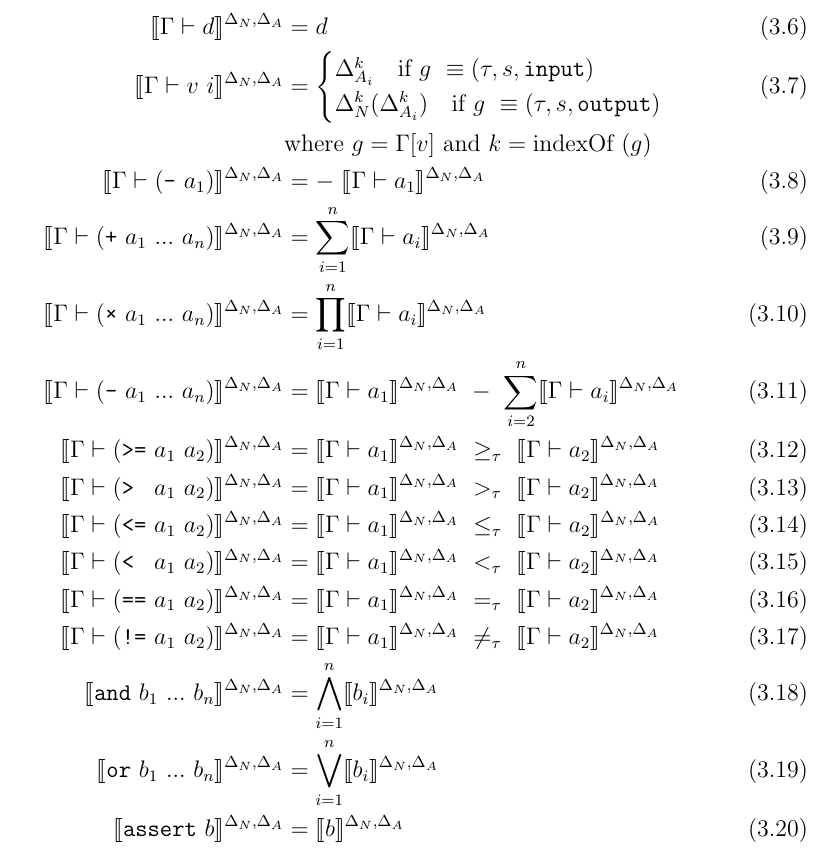
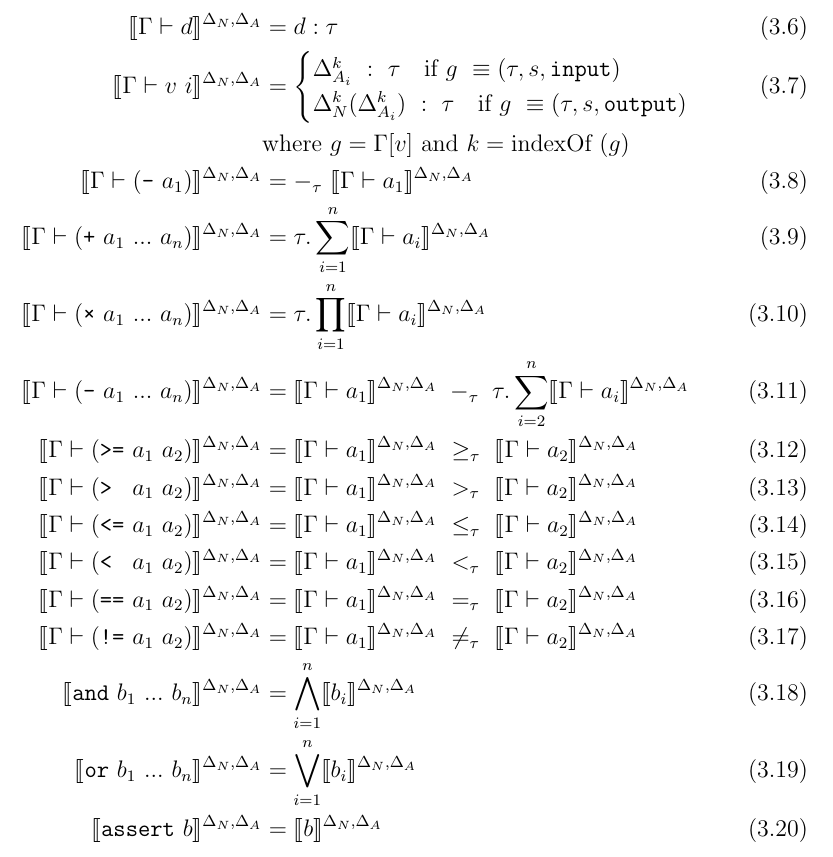
Before and after one commit to VNNLIB/VNNLIB-Standard, a LaTeX thesis (document/main.tex, which reads document/chapters/query_language.tex): part of page 24 of 39, cut so that both start at the same text. Compiled offline with pdfLaTeX.

Commit message:
Tentative typing for Arith Expressions

```diff
--- a/document/chapters/query_language.tex
+++ b/document/chapters/query_language.tex
@@ -445,17 +445,17 @@ The semantic context for a \vnnlib{} query is constructed from the Declarations
 The semantics of an assertion uses a typing context $\Gamma$, that is constructed iteratively for the network declarations (\autoref{fig:scoping-network-decls}).
 
 \begin{align}
-    \semenv{\Gamma\vdash{d}} &= d \\
+    \semenv{\Gamma\vdash{d}} &= d : \tau \\
     \semenv{\Gamma\vdash{v~i}} &=
     \begin{cases}
-        \Delta_{A_i}^k\quad\text{if}~g~\equiv (\tau,s,\texttt{input})\\
-        \Delta_{N}^k (\Delta_{A_i}^k)\quad\text{if}~g~\equiv (\tau,s,\texttt{output})\\
+        \Delta_{A_i}^k~:~\tau\quad\text{if}~g~\equiv (\tau,s,\texttt{input})\\
+        \Delta_{N}^k(\Delta_{A_i}^k)~:~\tau\quad\text{if}~g~\equiv (\tau,s,\texttt{output})\\
     \end{cases} \\
     &\text{where}~g = \Gamma[v]~\text{and}~k = \text{indexOf}~(g)\notag\\
-    \semenv{\Gamma\vdash(\text{\texttt{-}}~a_1)} &= -~\semenv{\Gamma\vdash{a_1}} \\
-    \semenv{\Gamma\vdash(\text{\texttt{+}}~a_1~...~a_n)} &= \sum^{n}_{i=1}\semenv{\Gamma\vdash{a_i}} \\
-    \semenv{\Gamma\vdash(\text{\texttt{×}}~a_1~...~a_n)} &= \prod^{n}_{i=1}\semenv{\Gamma\vdash{a_i}} \\
-    \semenv{\Gamma\vdash(\text{\texttt{-}}~a_1~...~a_n)} &= \semenv{\Gamma\vdash{a_1}}~-~\sum^{n}_{i=2}\semenv{\Gamma\vdash{a_i}} \\
+    \semenv{\Gamma\vdash(\text{\texttt{-}}~a_1)} &= -_\tau~\semenv{\Gamma\vdash{a_1}} \\
+    \semenv{\Gamma\vdash(\text{\texttt{+}}~a_1~...~a_n)} &= \tau.\sum^{n}_{i=1}\semenv{\Gamma\vdash{a_i}} \\
+    \semenv{\Gamma\vdash(\text{\texttt{×}}~a_1~...~a_n)} &= \tau.\prod^{n}_{i=1}\semenv{\Gamma\vdash{a_i}} \\
+    \semenv{\Gamma\vdash(\text{\texttt{-}}~a_1~...~a_n)} &= \semenv{\Gamma\vdash{a_1}}~-_\tau~\tau.\sum^{n}_{i=2}\semenv{\Gamma\vdash{a_i}} \\
     \semenv{\Gamma\vdash(\text{\texttt{>=}}~a_1~a_2)} &= \semenv{\Gamma\vdash{a_1}}~\geq_\tau~\semenv{\Gamma\vdash{a_2}} \\
     \semenv{\Gamma\vdash(\text{\texttt{> }}~a_1~a_2)} &= \semenv{\Gamma\vdash{a_1}}~>_\tau~\semenv{\Gamma\vdash{a_2}} \\
     \semenv{\Gamma\vdash(\text{\texttt{<=}}~a_1~a_2)} &= \semenv{\Gamma\vdash{a_1}}~\leq_\tau~\semenv{\Gamma\vdash{a_2}} \\
```
